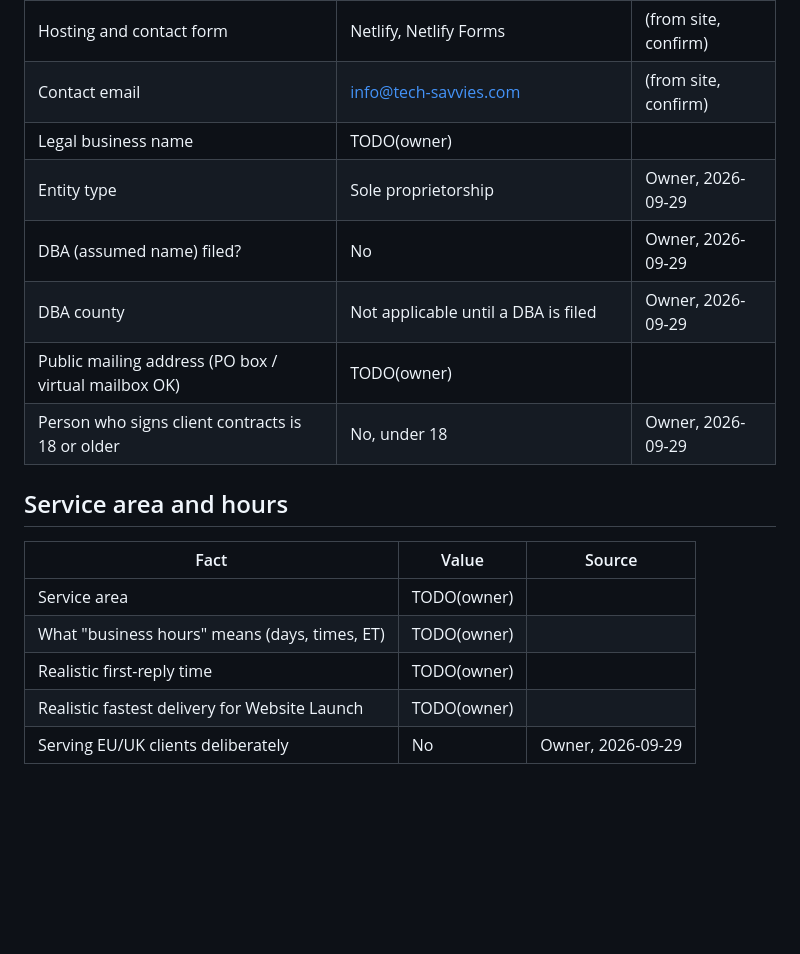
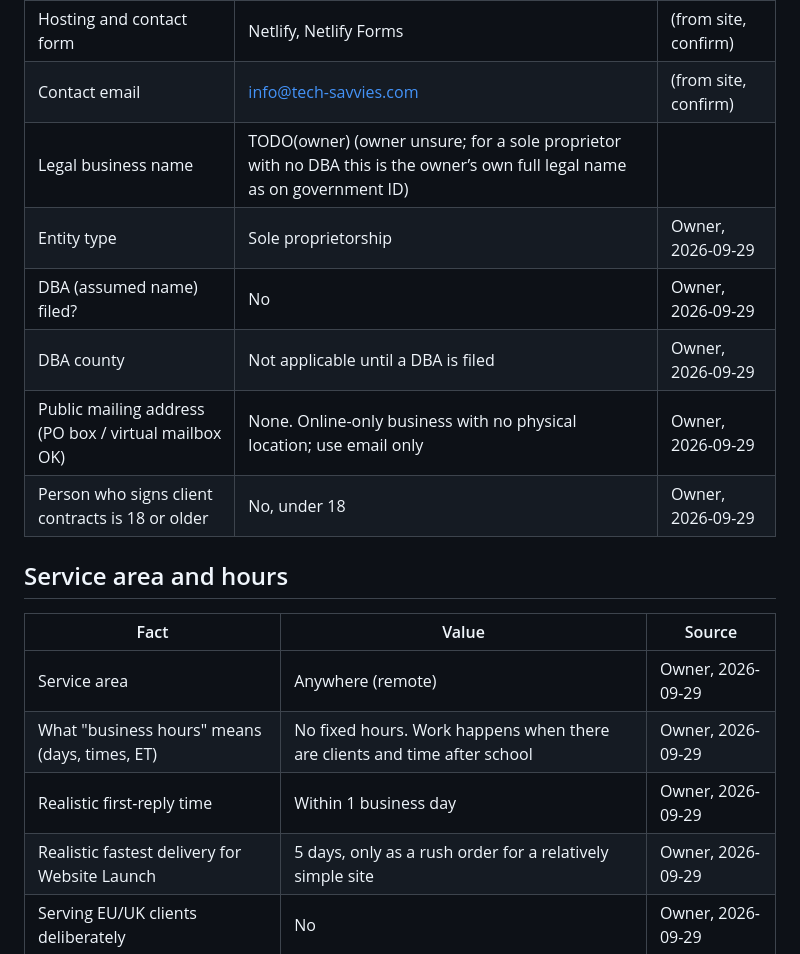
Before and after one commit to PeterPari/Tech-Savvies-2, a Markdown page: docs/business-facts.md, the part around one of its changes. Drawn GitHub-style; blank space fills up the shorter version.

```diff
--- a/docs/business-facts.md
+++ b/docs/business-facts.md
@@ -17,21 +17,21 @@ establishes it but the owner hasn't confirmed it yet.
 | Domain | tech-savvies.com | (from site, confirm) |
 | Hosting and contact form | Netlify, Netlify Forms | (from site, confirm) |
 | Contact email | info@tech-savvies.com | (from site, confirm) |
-| Legal business name | TODO(owner) | |
+| Legal business name | TODO(owner) (owner unsure; for a sole proprietor with no DBA this is the owner’s own full legal name as on government ID) |  |
 | Entity type | Sole proprietorship | Owner, 2026-09-29 |
 | DBA (assumed name) filed? | No | Owner, 2026-09-29 |
 | DBA county | Not applicable until a DBA is filed | Owner, 2026-09-29 |
-| Public mailing address (PO box / virtual mailbox OK) | TODO(owner) | |
+| Public mailing address (PO box / virtual mailbox OK) | None. Online-only business with no physical location; use email only | Owner, 2026-09-29 |
 | Person who signs client contracts is 18 or older | No, under 18 | Owner, 2026-09-29 |
 
 ## Service area and hours
 
 | Fact | Value | Source |
 |------|-------|--------|
-| Service area | TODO(owner) | |
-| What "business hours" means (days, times, ET) | TODO(owner) | |
-| Realistic first-reply time | TODO(owner) | |
-| Realistic fastest delivery for Website Launch | TODO(owner) | |
+| Service area | Anywhere (remote) | Owner, 2026-09-29 |
+| What "business hours" means (days, times, ET) | No fixed hours. Work happens when there are clients and time after school | Owner, 2026-09-29 |
+| Realistic first-reply time | Within 1 business day | Owner, 2026-09-29 |
+| Realistic fastest delivery for Website Launch | 5 days, only as a rush order for a relatively simple site | Owner, 2026-09-29 |
 | Serving EU/UK clients deliberately | No | Owner, 2026-09-29 |
 
 ## Prices
```
Also changed, not shown: other parts of docs/business-facts.md (+28 -28 lines), docs/compliance-log.md (+5 -5 lines).
